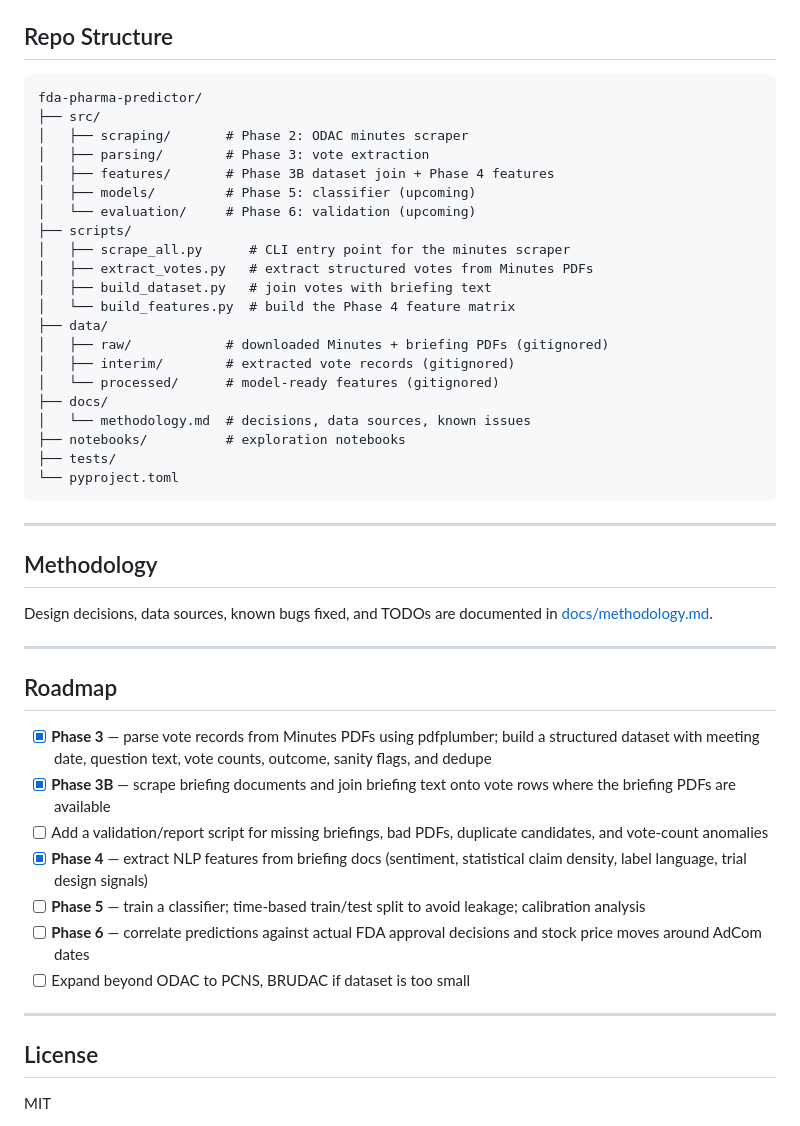
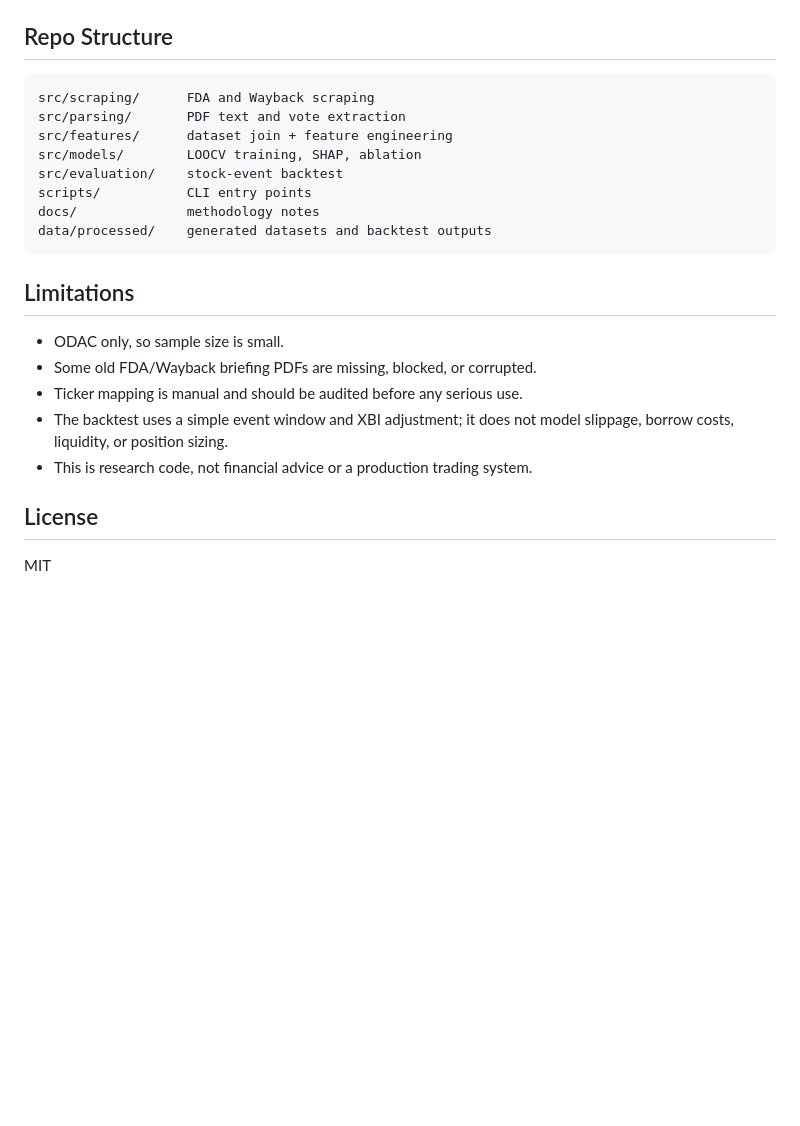
Before and after one commit to 9dsn/fda-pharma-predictor, a Markdown page: README.md, the part around one of its changes. Drawn GitHub-style; blank space fills up the shorter version.

````diff
--- a/README.md
+++ b/README.md
@@ -179,56 +102,24 @@ p-value strength.
 ## Repo Structure
 
 ```text
-fda-pharma-predictor/
-├── src/
-│   ├── scraping/       # Phase 2: ODAC minutes scraper
-│   ├── parsing/        # Phase 3: vote extraction
-│   ├── features/       # Phase 3B dataset join + Phase 4 features
-│   ├── models/         # Phase 5: classifier (upcoming)
-│   └── evaluation/     # Phase 6: validation (upcoming)
-├── scripts/
-│   ├── scrape_all.py      # CLI entry point for the minutes scraper
-│   ├── extract_votes.py   # extract structured votes from Minutes PDFs
-│   ├── build_dataset.py   # join votes with briefing text
-│   └── build_features.py  # build the Phase 4 feature matrix
-├── data/
-│   ├── raw/            # downloaded Minutes + briefing PDFs (gitignored)
-│   ├── interim/        # extracted vote records (gitignored)
-│   └── processed/      # model-ready features (gitignored)
-├── docs/
-│   └── methodology.md  # decisions, data sources, known issues
-├── notebooks/          # exploration notebooks
-├── tests/
-└── pyproject.toml
+src/scraping/      FDA and Wayback scraping
+src/parsing/       PDF text and vote extraction
+src/features/      dataset join + feature engineering
+src/models/        LOOCV training, SHAP, ablation
+src/evaluation/    stock-event backtest
+scripts/           CLI entry points
+docs/              methodology notes
+data/processed/    generated datasets and backtest outputs
 ```
 
----
+## Limitations
 
-## Methodology
-
-Design decisions, data sources, known bugs fixed, and TODOs are documented in
-[docs/methodology.md](docs/methodology.md).
-
----
-
-## Roadmap
-
-- [x] **Phase 3** — parse vote records from Minutes PDFs using pdfplumber; build a
-  structured dataset with meeting date, question text, vote counts, outcome, sanity flags,
-  and dedupe
-- [x] **Phase 3B** — scrape briefing documents and join briefing text onto vote rows where
-  the briefing PDFs are available
-- [ ] Add a validation/report script for missing briefings, bad PDFs, duplicate candidates,
-  and vote-count anomalies
-- [x] **Phase 4** — extract NLP features from briefing docs (sentiment, statistical claim
-  density, label language, trial design signals)
-- [ ] **Phase 5** — train a classifier; time-based train/test split to avoid leakage;
-  calibration analysis
-- [ ] **Phase 6** — correlate predictions against actual FDA approval decisions and stock
-  price moves around AdCom dates
-- [ ] Expand beyond ODAC to PCNS, BRUDAC if dataset is too small
-
----
+- ODAC only, so sample size is small.
+- Some old FDA/Wayback briefing PDFs are missing, blocked, or corrupted.
+- Ticker mapping is manual and should be audited before any serious use.
+- The backtest uses a simple event window and XBI adjustment; it does not model slippage,
+  borrow costs, liquidity, or position sizing.
+- This is research code, not financial advice or a production trading system.
 
 ## License
 
````
Also changed, not shown: other parts of README.md (+60 -137 lines).
